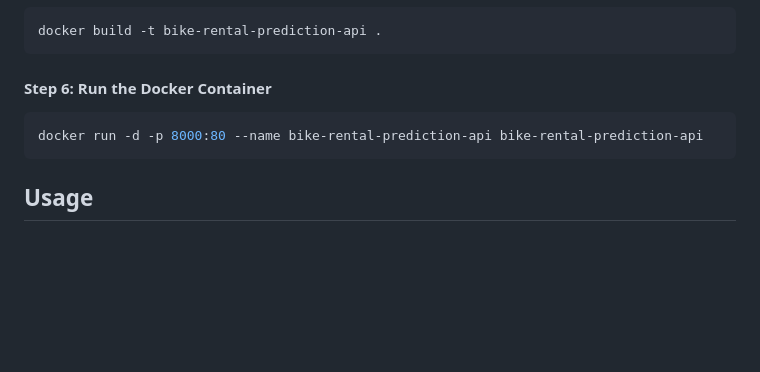
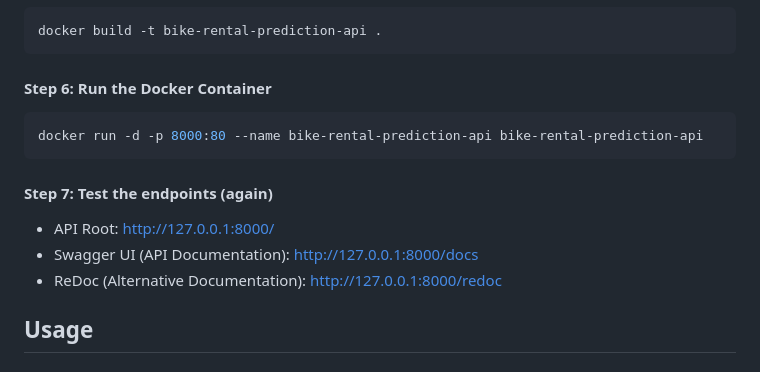
Before and after one commit to jospablo777/ml_model_api, a Markdown page: README.md, the part around the change. GitHub-like rendering; blank space fills up the shorter version.

Commit message:
More instructions

````diff
--- a/README.md
+++ b/README.md
@@ -128,6 +128,12 @@ docker build -t bike-rental-prediction-api .
 docker run -d -p 8000:80 --name bike-rental-prediction-api bike-rental-prediction-api
 ```
 
+#### Step 7: Test the endpoints (again)
+
+- API Root: http://127.0.0.1:8000/
+- Swagger UI (API Documentation): http://127.0.0.1:8000/docs
+- ReDoc (Alternative Documentation): http://127.0.0.1:8000/redoc
+
 ## Usage
 
 ### Prediction Endpoint
````
